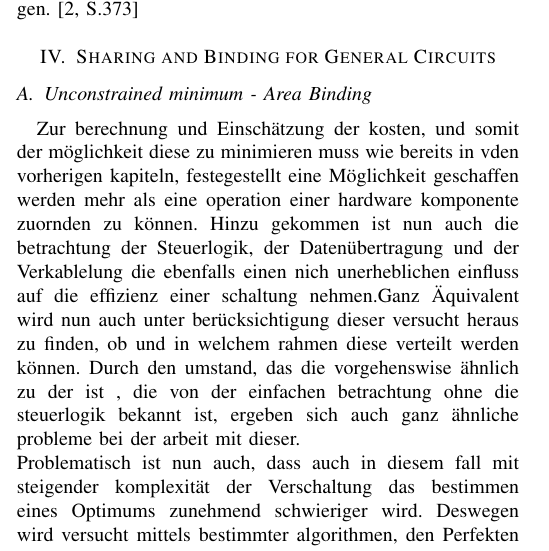
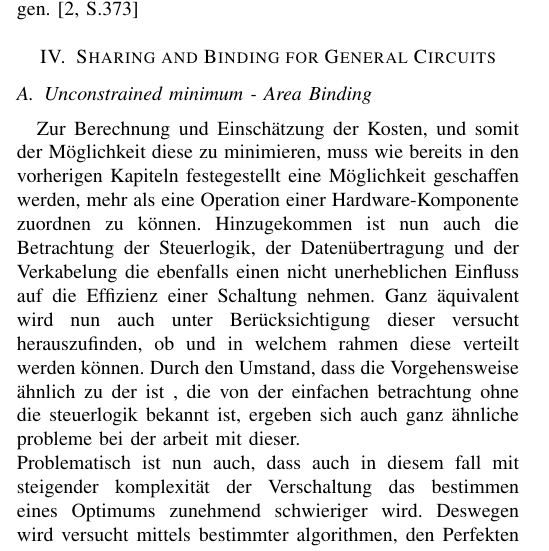
Before and after one commit to beLipinski/HW2, a LaTeX paper (SharingAndBindingForGeneralCircuits/conference_101719.tex): part of one column of page 6 of 8, cut so that both start at the same text. Compiled offline with pdfLaTeX; a missing font is replaced by an installed copy or a similar font; a LaTeX package or settings file that is missing is left out.

Commit message:
bbbbbbbb

```diff
--- a/SharingAndBindingForGeneralCircuits/conference_101719.tex
+++ b/SharingAndBindingForGeneralCircuits/conference_101719.tex
@@ -241,7 +241,7 @@ Hart verdrahtete Codierungen hingegen lassen sich nur durch ihre unterschiedlich
 %ganz ähnlich also einer gewichteten clique, wobei die anzahl der cliquen die cliquen überdeckungszahl übersteigen kann da nicht maximale cliquen ausgewählt werden können
 %2 problemme entstehen
 %1. das gewichtete cliquen partionierungs problem hierfür werden heuristische algorithmen genutzt
-Zur berechnung und Einschätzung der kosten, und somit der möglichkeit diese zu minimieren muss wie bereits in vden vorherigen kapiteln, festegestellt eine Möglichkeit geschaffen werden mehr als eine operation einer hardware komponente zuornden zu können. Hinzu gekommen ist nun auch die betrachtung der Steuerlogik, der Datenübertragung und der Verkablelung die ebenfalls einen nich unerheblichen einfluss auf die effizienz einer schaltung nehmen.Ganz Äquivalent wird nun auch unter berücksichtigung dieser versucht heraus zu finden, ob und in welchem rahmen diese verteilt werden können. Durch den umstand, das die vorgehenswise ähnlich zu der ist , die von der einfachen betrachtung ohne die steuerlogik bekannt ist, ergeben sich auch ganz ähnliche probleme bei der arbeit mit dieser.\\
+Zur Berechnung und Einschätzung der Kosten, und somit der Möglichkeit diese zu minimieren, muss wie bereits in den vorherigen Kapiteln festegestellt eine Möglichkeit geschaffen werden, mehr als eine Operation einer Hardware-Komponente zuordnen zu können. Hinzugekommen ist nun auch die Betrachtung der Steuerlogik, der Datenübertragung und der Verkabelung die ebenfalls einen nicht unerheblichen Einfluss auf die Effizienz einer Schaltung nehmen. Ganz äquivalent wird nun auch unter Berücksichtigung dieser versucht herauszufinden, ob und in welchem rahmen diese verteilt werden können. Durch den Umstand, dass die Vorgehensweise ähnlich zu der ist , die von der einfachen betrachtung ohne die steuerlogik bekannt ist, ergeben sich auch ganz ähnliche probleme bei der arbeit mit dieser.\\
 Problematisch ist nun auch, dass auch in diesem fall mit steigender komplexität der Verschaltung das bestimmen eines Optimums zunehmend schwieriger wird. Deswegen wird versucht mittels bestimmter algorithmen, den Perfekten graphen zu finden.
 Da ein perfekter Graph, die annahme zulässt, das er in Polynomialzeit zeit berechenbar ist,kann angenommen werden das, das ein ergebnis in einer akzeptablen zeit zu erwarten ist. Für den fall, das sich der Perfekte graph in Polynomialzeit brechnen lässt, gilt auch, das sich all seine Parameter ebenfalls in akzeptabler zeit berechnen lassen\cite[S. 60]{6}.\\
 Eine mögliche vorgehensweise ist, die kosten für z.b Multiplexer gleichmäßig über die operatoren zu verteilen\cite[S.247]{3}
```
Also changed, not shown: SharingAndBindingForGeneralCircuits/conference_101719.pdf, 2 other files.
